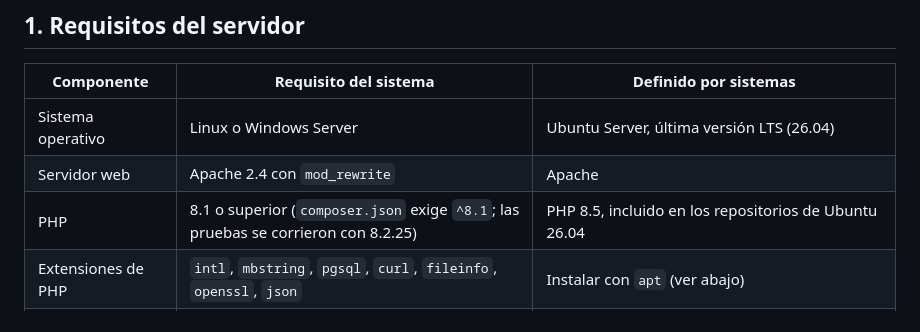
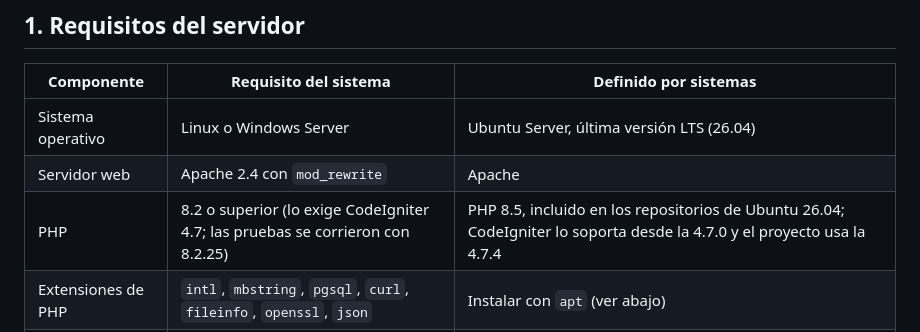
Before and after one commit to soportealoraapp/App-Residencias-Ventanilla, a Markdown page: GUIA_MIGRACION.md, the part around the change. Rendered like a GitHub page.

Commit message:
docs(migracion): PHP 8.2 como minimo y soporte de PHP 8.5 en CodeIgniter 4.7

```diff
--- a/GUIA_MIGRACION.md
+++ b/GUIA_MIGRACION.md
@@ -37,7 +37,7 @@
 |---|---|---|
 | Sistema operativo | Linux o Windows Server | Ubuntu Server, última versión LTS (26.04) |
 | Servidor web | Apache 2.4 con `mod_rewrite` | Apache |
-| PHP | 8.1 o superior (`composer.json` exige `^8.1`; las pruebas se corrieron con 8.2.25) | PHP 8.5, incluido en los repositorios de Ubuntu 26.04 |
+| PHP | 8.2 o superior (lo exige CodeIgniter 4.7; las pruebas se corrieron con 8.2.25) | PHP 8.5, incluido en los repositorios de Ubuntu 26.04; CodeIgniter lo soporta desde la 4.7.0 y el proyecto usa la 4.7.4 |
 | Extensiones de PHP | `intl`, `mbstring`, `pgsql`, `curl`, `fileinfo`, `openssl`, `json` | Instalar con `apt` (ver abajo) |
 | PostgreSQL | 15 o superior | PostgreSQL 18, local en el mismo servidor y separado de MySQL |
 | Composer | 2.x (el repositorio incluye `composer.phar`) | — |
```
